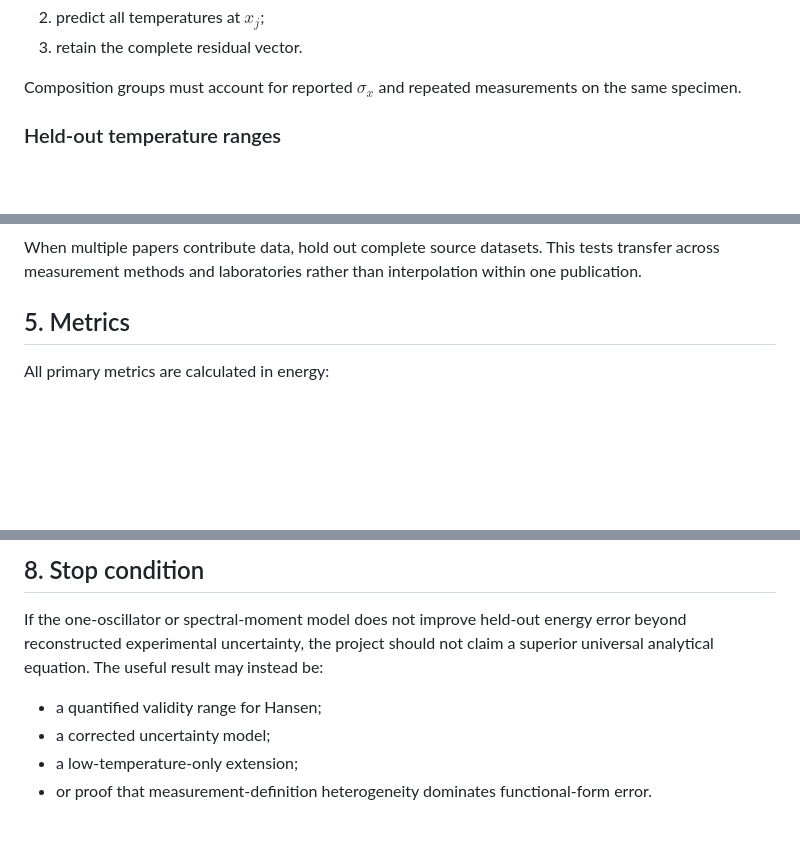
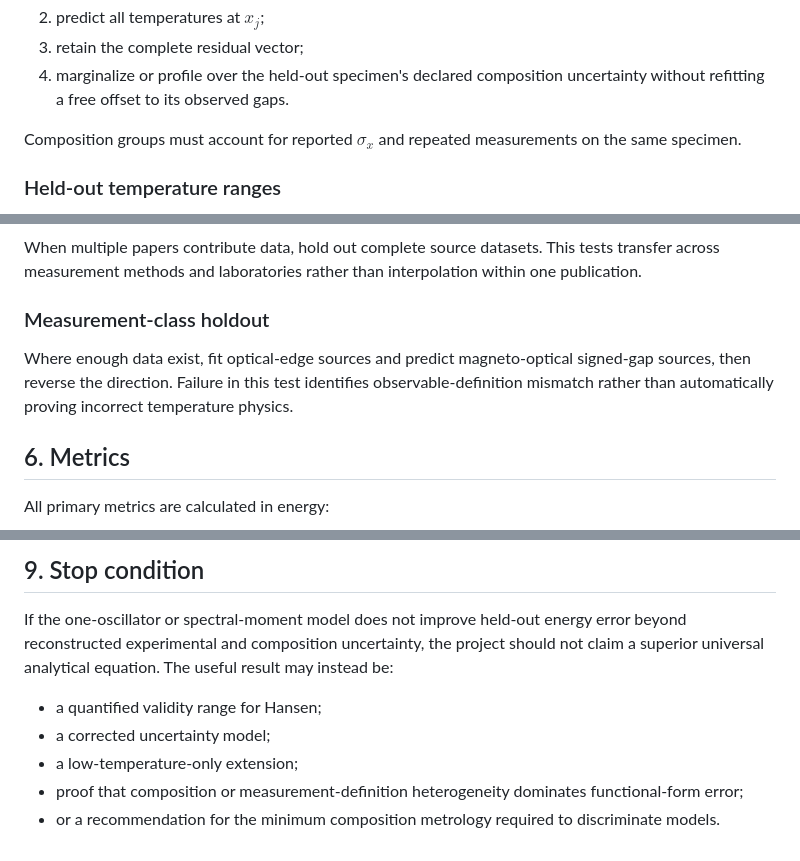
Before and after one commit to Kajin-0/MCT-research, a Markdown page: benchmarks/analytical_gap_models.md, 3 parts joined by grey strips. GitHub-like rendering; blank space fills up the shorter version.

```diff
--- a/benchmarks/analytical_gap_models.md
+++ b/benchmarks/analytical_gap_models.md
@@ -106,5 +184,6 @@ For each distinct composition group $x_j$:
 2. predict all temperatures at $x_j$;
-3. retain the complete residual vector.
+3. retain the complete residual vector;
+4. marginalize or profile over the held-out specimen's declared composition uncertainty without refitting a free offset to its observed gaps.
 
 Composition groups must account for reported $\sigma_x$ and repeated measurements on the same specimen.
 
@@ -122,7 +201,11 @@ Exact boundaries are selected from the recovered data distribution before model
 
 When multiple papers contribute data, hold out complete source datasets. This tests transfer across measurement methods and laboratories rather than interpolation within one publication.
 
-## 5. Metrics
+### Measurement-class holdout
+
+Where enough data exist, fit optical-edge sources and predict magneto-optical signed-gap sources, then reverse the direction. Failure in this test identifies observable-definition mismatch rather than automatically proving incorrect temperature physics.
+
+## 6. Metrics
 
 All primary metrics are calculated in energy:
 
@@ -210,9 +305,10 @@ A two-oscillator model with unconstrained or fold-unstable oscillator temperatur
 
-## 8. Stop condition
+## 9. Stop condition
 
-If the one-oscillator or spectral-moment model does not improve held-out energy error beyond reconstructed experimental uncertainty, the project should not claim a superior universal analytical equation. The useful result may instead be:
+If the one-oscillator or spectral-moment model does not improve held-out energy error beyond reconstructed experimental and composition uncertainty, the project should not claim a superior universal analytical equation. The useful result may instead be:
 
 - a quantified validity range for Hansen;
 - a corrected uncertainty model;
 - a low-temperature-only extension;
-- or proof that measurement-definition heterogeneity dominates functional-form error.
+- proof that composition or measurement-definition heterogeneity dominates functional-form error;
+- or a recommendation for the minimum composition metrology required to discriminate models.
```
Also changed, not shown: other parts of benchmarks/analytical_gap_models.md (+108 -18 lines).
